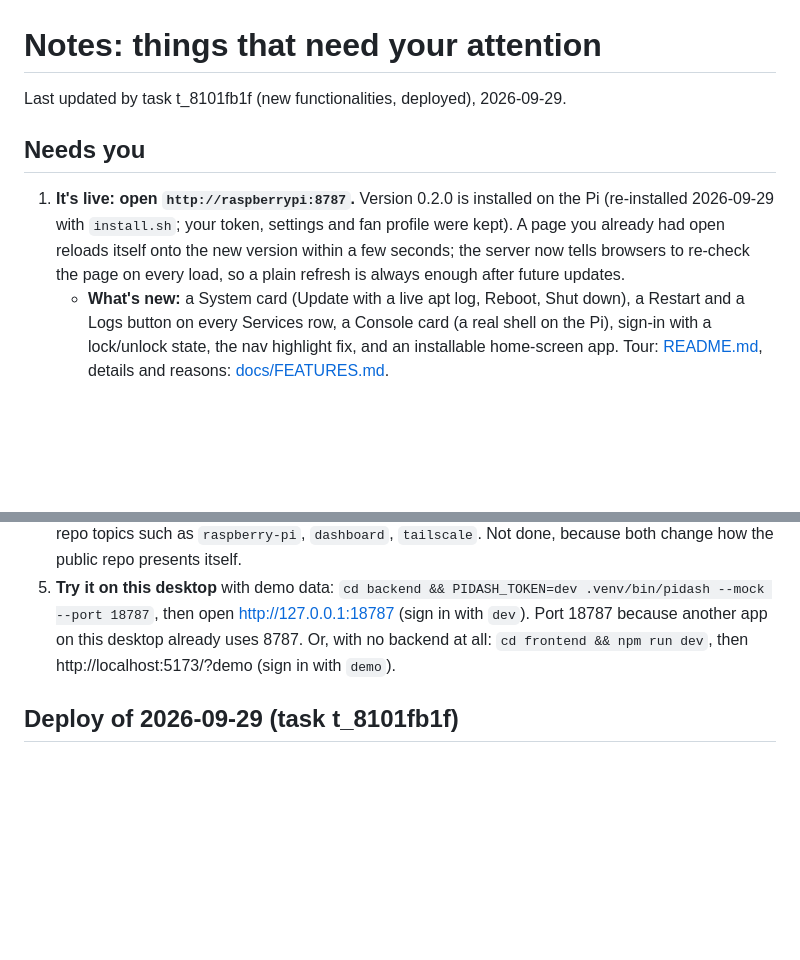
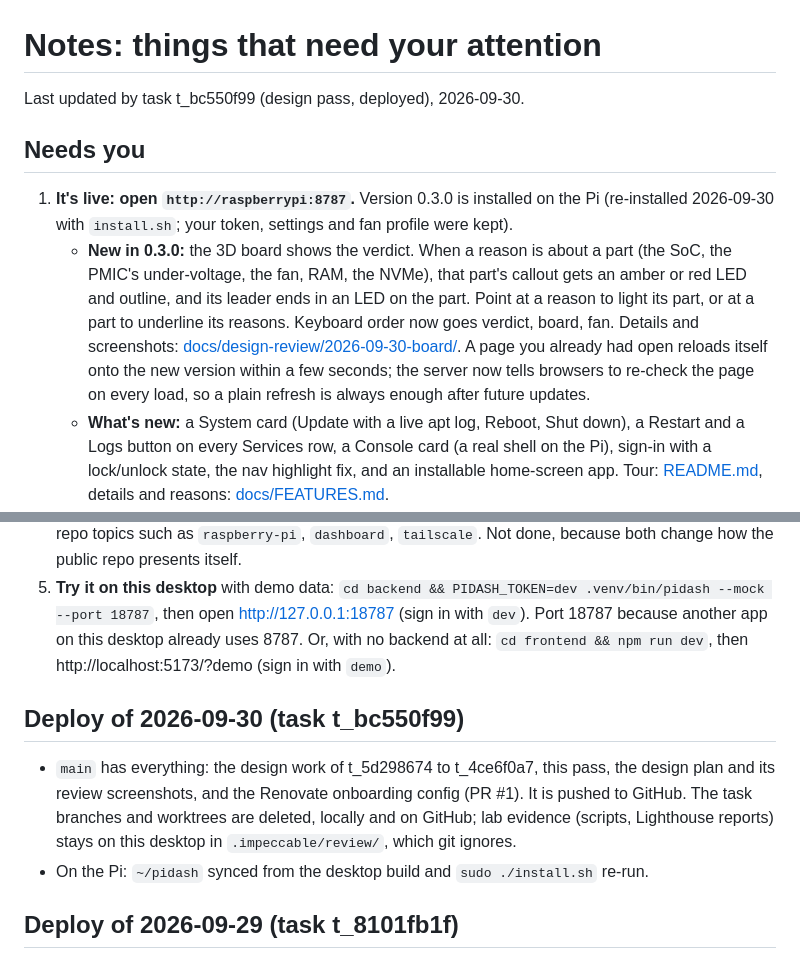
Before and after one commit to cosminfuica/raspberrypi-dashboard, a Markdown page: NOTES.md, 2 parts joined by grey strips. GitHub-like rendering; blank space fills up the shorter version.

Commit message:
docs: NOTES: 0.3.0, the board carries the verdict; deploy of 2026-09-30

```diff
--- a/NOTES.md
+++ b/NOTES.md
@@ -1,10 +1,11 @@
 # Notes: things that need your attention
 
-Last updated by task t_8101fb1f (new functionalities, deployed), 2026-09-29.
+Last updated by task t_bc550f99 (design pass, deployed), 2026-09-30.
 
 ## Needs you
 
-1. **It's live: open `http://raspberrypi:8787`.** Version 0.2.0 is installed on the Pi (re-installed 2026-09-29 with `install.sh`; your token, settings and fan profile were kept). A page you already had open reloads itself onto the new version within a few seconds; the server now tells browsers to re-check the page on every load, so a plain refresh is always enough after future updates.
+1. **It's live: open `http://raspberrypi:8787`.** Version 0.3.0 is installed on the Pi (re-installed 2026-09-30 with `install.sh`; your token, settings and fan profile were kept).
+   - **New in 0.3.0:** the 3D board shows the verdict. When a reason is about a part (the SoC, the PMIC's under-voltage, the fan, RAM, the NVMe), that part's callout gets an amber or red LED and outline, and its leader ends in an LED on the part. Point at a reason to light its part, or at a part to underline its reasons. Keyboard order now goes verdict, board, fan. Details and screenshots: [docs/design-review/2026-09-30-board/](docs/design-review/2026-09-30-board/README.md). A page you already had open reloads itself onto the new version within a few seconds; the server now tells browsers to re-check the page on every load, so a plain refresh is always enough after future updates.
    - **What's new:** a System card (Update with a live apt log, Reboot, Shut down), a Restart and a Logs button on every Services row, a Console card (a real shell on the Pi), sign-in with a lock/unlock state, the nav highlight fix, and an installable home-screen app. Tour: [README.md](README.md), details and reasons: [docs/FEATURES.md](docs/FEATURES.md).
    - **Sign in** with the token that `install.sh` printed at the first install. To see it again, on the Pi: `sudo grep TOKEN /etc/pidash/pidash.env`.
    - **Keys:** <kbd>1</kbd>–<kbd>0</kbd>, <kbd>-</kbd> (Console) and <kbd>=</kbd> (System) jump between sections; <kbd>/</kbd> searches the services.
@@ -12,6 +13,11 @@ Last updated by task t_8101fb1f (new functionalities, deployed), 2026-09-29.
 3. **Optional: HTTPS.** You chose plain HTTP for now. If you later turn on "HTTPS Certificates" in the Tailscale admin console (DNS page), run `sudo tailscale serve --bg --https=443 http://127.0.0.1:8787` on the Pi. See README → Configuration. This path is untested, because certificates are off on your tailnet.
 4. **Optional, on GitHub:** a social preview image (Settings → Social preview; there's no API for it) and repo topics such as `raspberry-pi`, `dashboard`, `tailscale`. Not done, because both change how the public repo presents itself.
 5. **Try it on this desktop** with demo data: `cd backend && PIDASH_TOKEN=dev .venv/bin/pidash --mock --port 18787`, then open http://127.0.0.1:18787 (sign in with `dev`). Port 18787 because another app on this desktop already uses 8787. Or, with no backend at all: `cd frontend && npm run dev`, then http://localhost:5173/?demo (sign in with `demo`).
+
+## Deploy of 2026-09-30 (task t_bc550f99)
+
+- `main` has everything: the design work of t_5d298674 to t_4ce6f0a7, this pass, the design plan and its review screenshots, and the Renovate onboarding config (PR #1). It is pushed to GitHub. The task branches and worktrees are deleted, locally and on GitHub; lab evidence (scripts, Lighthouse reports) stays on this desktop in `.impeccable/review/`, which git ignores.
+- On the Pi: `~/pidash` synced from the desktop build and `sudo ./install.sh` re-run.
 
 ## Deploy of 2026-09-29 (task t_8101fb1f)
 
```
